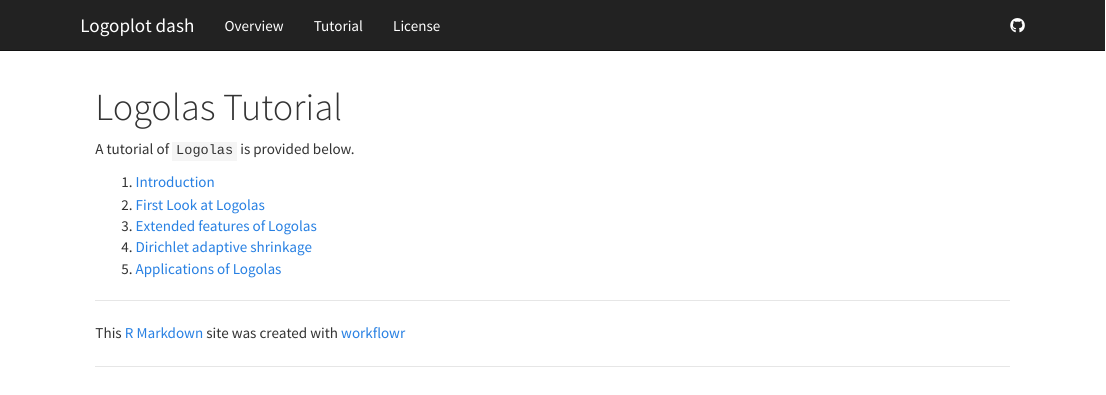
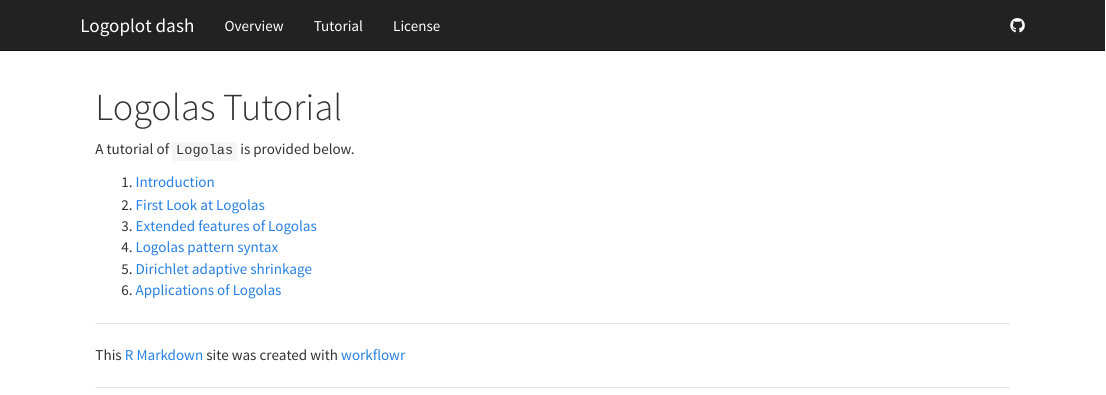
Before and after one commit to DongyueXie/Sequence-Motif-Depletion, an R Markdown document (analysis/tutorial.Rmd): the page in a window 1100 px wide, from its top. Rendered offline with R 4.5, knitr and Pandoc, with nearby package versions.

Commit message:
wflow_publish("tutorial.Rmd")

```diff
--- a/analysis/tutorial.Rmd
+++ b/analysis/tutorial.Rmd
@@ -10,5 +10,6 @@
 1. [Introduction](intro.html)
 2. [First Look at Logolas](FirstLook.html)
 3. [Extended features of Logolas](extend.html)
+4. [Logolas pattern syntax](nomenclature.html)
 4. [Dirichlet adaptive shrinkage](dashtutor.html)
 5. [Applications of Logolas](app.html)
```
